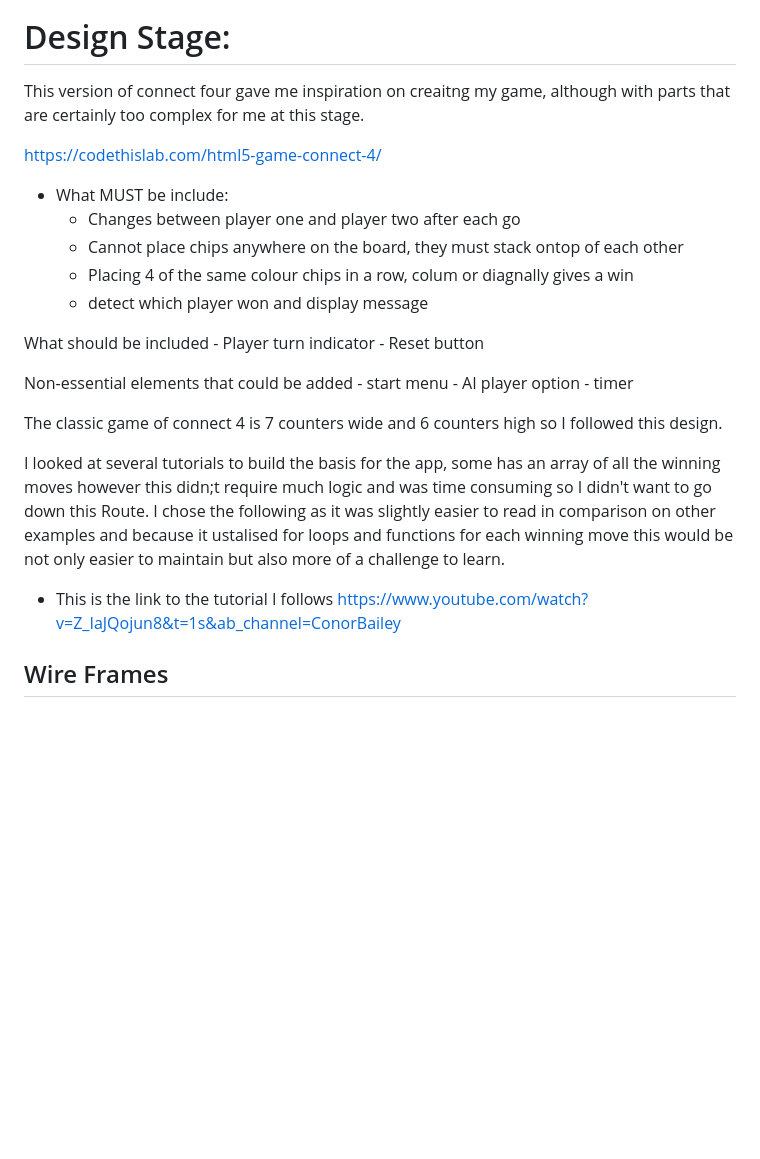
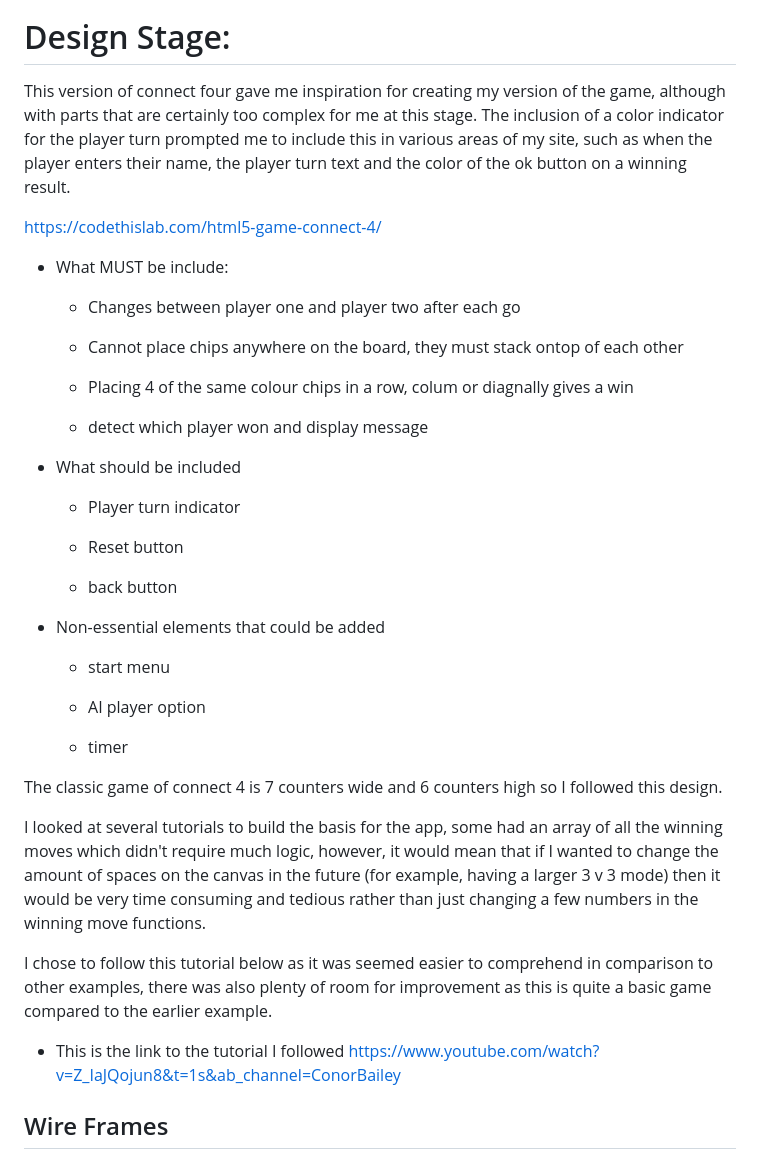
Before and after one commit to dilner1/Connect-4, a Markdown page: README.md, the part around the change printed below. GitHub-like rendering; blank space fills up the shorter version.

```diff
--- a/README.md
+++ b/README.md
@@ -54,30 +54,40 @@ Connect 4 is an online remake of the classic children's game designed for two pl
 
 # Design Stage:
 
-This version of connect four gave me inspiration on creaitng my game, although with parts that are certainly too complex for me at this stage.
+This version of connect four gave me inspiration for creating my version of the game, although with parts that are certainly too complex for me at this stage. The inclusion of a color indicator for the player turn prompted me to include this in various areas of my site, such as when the player enters their name, the player turn text and the color of the ok button on a winning result.
 
 https://codethislab.com/html5-game-connect-4/
 
 - What MUST be include:
     - Changes between player one and player two after each go
+
     - Cannot place chips anywhere on the board, they must stack ontop of each other
+
     - Placing 4 of the same colour chips in a row, colum or diagnally gives a win
+
     - detect which player won and display message
 
-What should be included
+- What should be included
     - Player turn indicator
+
     - Reset button
 
-Non-essential elements that could be added
+    - back button
+
+- Non-essential elements that could be added
     - start menu
+
     - AI player option
+
     - timer
 
 The classic game of connect 4 is 7 counters wide and 6 counters high so I followed this design.
 
-I looked at several tutorials to build the basis for the app, some has an array of all the winning moves however this didn;t require much logic and was time consuming so I didn't want to go down this Route. I chose the following as it was slightly easier to read in comparison on other examples and because it ustalised for loops and functions for each winning move this would be not only easier to maintain but also more of a challenge to learn.
+I looked at several tutorials to build the basis for the app, some had an array of all the winning moves which didn't require much logic, however, it would mean that if I wanted to change the amount of spaces on the canvas in the future (for example, having a larger 3 v 3 mode) then it would be very time consuming and tedious rather than just changing a few numbers in the winning move functions.
 
-- This is the link to the tutorial I follows
+I chose to follow this tutorial below as it was seemed easier to comprehend in comparison to other examples, there was also plenty of room for improvement as this is quite a basic game compared to the earlier example.
+
+- This is the link to the tutorial I followed
 https://www.youtube.com/watch?v=Z_IaJQojun8&t=1s&ab_channel=ConorBailey
 
 ## Wire Frames
```
Also changed, not shown: other parts of README.md (+17 -12 lines), assets/Images/desktop_gamescreen_lighthouse.png (added), assets/Images/desktop_indexscreen_lighthouse.png (added), assets/Images/mobile_gamescreen_lighthouse.png (added), assets/Images/mobile_indexscreen_lighthouse.png (added).
